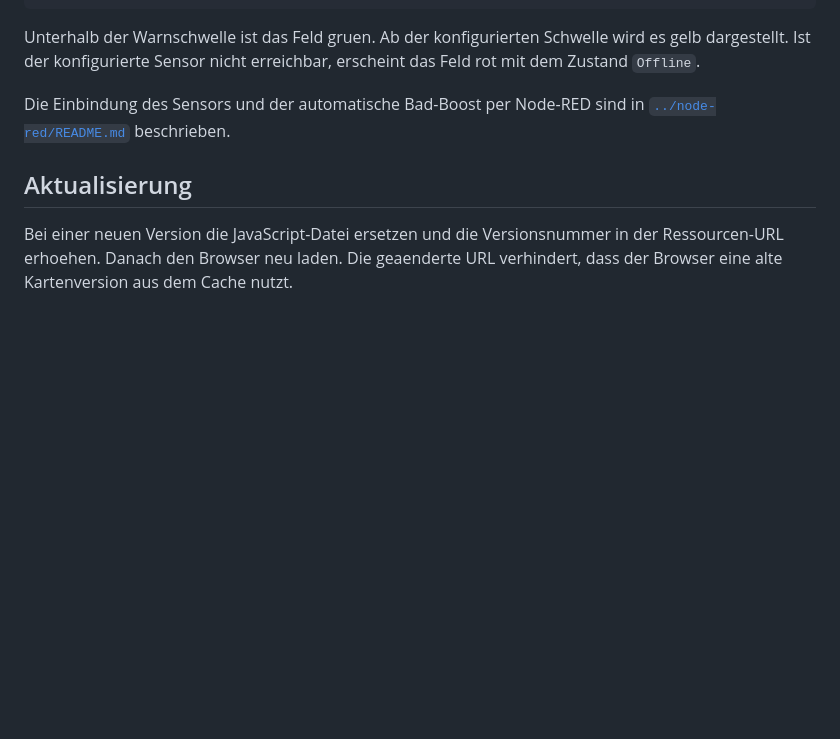
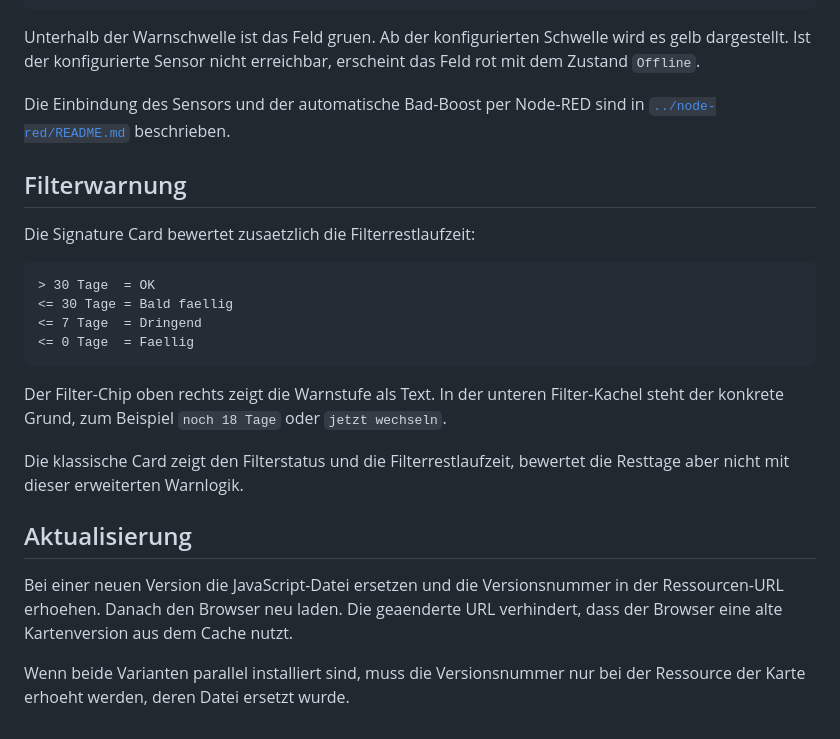
Before and after one commit to AshleyVargrand/GerlCraft-Zehnder-Bridge, a Markdown page: home-assistant/custom-card/INSTALLATION.md, the part around one of its changes. Drawn GitHub-style; blank space fills up the shorter version.

````diff
--- a/home-assistant/custom-card/INSTALLATION.md
+++ b/home-assistant/custom-card/INSTALLATION.md
@@ -85,8 +194,29 @@ erscheint das Feld rot mit dem Zustand `Offline`.
 Die Einbindung des Sensors und der automatische Bad-Boost per Node-RED sind in
 [`../node-red/README.md`](../node-red/README.md) beschrieben.
 
+## Filterwarnung
+
+Die Signature Card bewertet zusaetzlich die Filterrestlaufzeit:
+
+```text
+> 30 Tage  = OK
+<= 30 Tage = Bald faellig
+<= 7 Tage  = Dringend
+<= 0 Tage  = Faellig
+```
+
+Der Filter-Chip oben rechts zeigt die Warnstufe als Text. In der unteren
+Filter-Kachel steht der konkrete Grund, zum Beispiel `noch 18 Tage` oder
+`jetzt wechseln`.
+
+Die klassische Card zeigt den Filterstatus und die Filterrestlaufzeit, bewertet
+die Resttage aber nicht mit dieser erweiterten Warnlogik.
+
 ## Aktualisierung
 
 Bei einer neuen Version die JavaScript-Datei ersetzen und die Versionsnummer
 in der Ressourcen-URL erhoehen. Danach den Browser neu laden. Die geaenderte
 URL verhindert, dass der Browser eine alte Kartenversion aus dem Cache nutzt.
+
+Wenn beide Varianten parallel installiert sind, muss die Versionsnummer nur bei
+der Ressource der Karte erhoeht werden, deren Datei ersetzt wurde.
````
Also changed, not shown: other parts of home-assistant/custom-card/INSTALLATION.md (+123 -14 lines).
